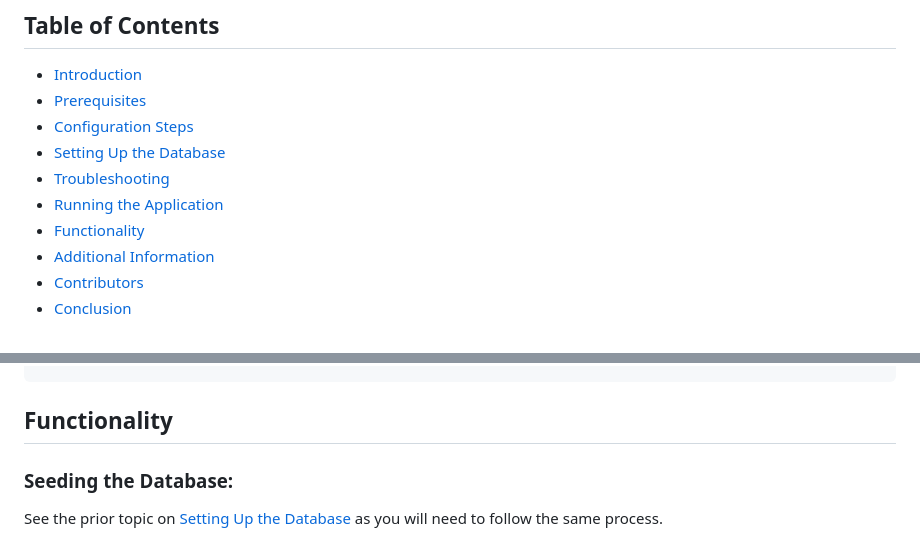
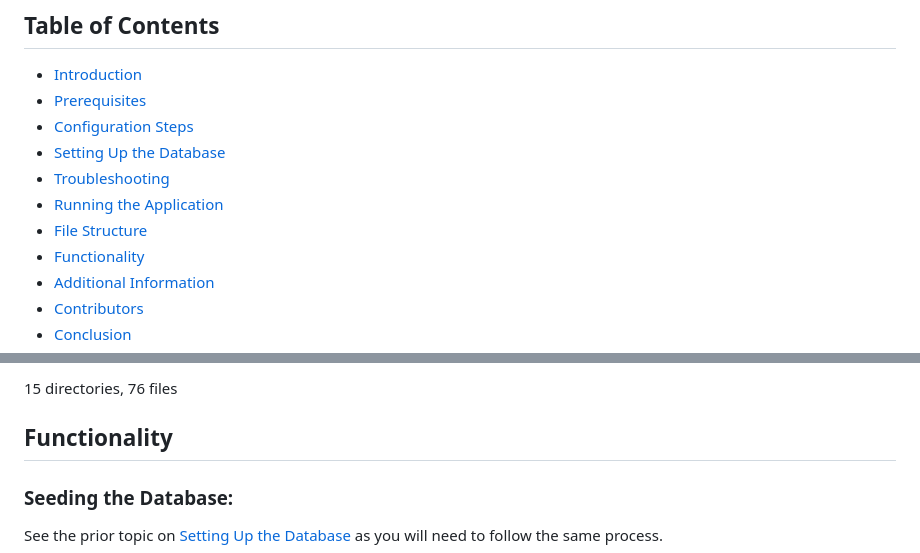
Before and after one commit to Ryan-Millard/Pastimes-WEDE6021-POE, a Markdown page: README.md, 2 parts joined by grey strips. Drawn GitHub-style.

Commit message:
Update README.md
Add file structure

```diff
--- a/README.md
+++ b/README.md
@@ -7,6 +7,7 @@
 - [Setting Up the Database](#setting-up-the-database)
 - [Troubleshooting](#troubleshooting)
 - [Running the Application](#running-the-application)
+- [File Structure](#file-structure)
 - [Functionality](#functionality)
 - [Additional Information](#additional-information)
 - [Contributors](#contributors)
@@ -233,3 +421,5 @@ http://http://localhost/pastimes/
+15 directories, 76 files
+
 ## Functionality
 
 ### Seeding the Database:
```
Also changed, not shown: other parts of README.md (+187 -0 lines).
